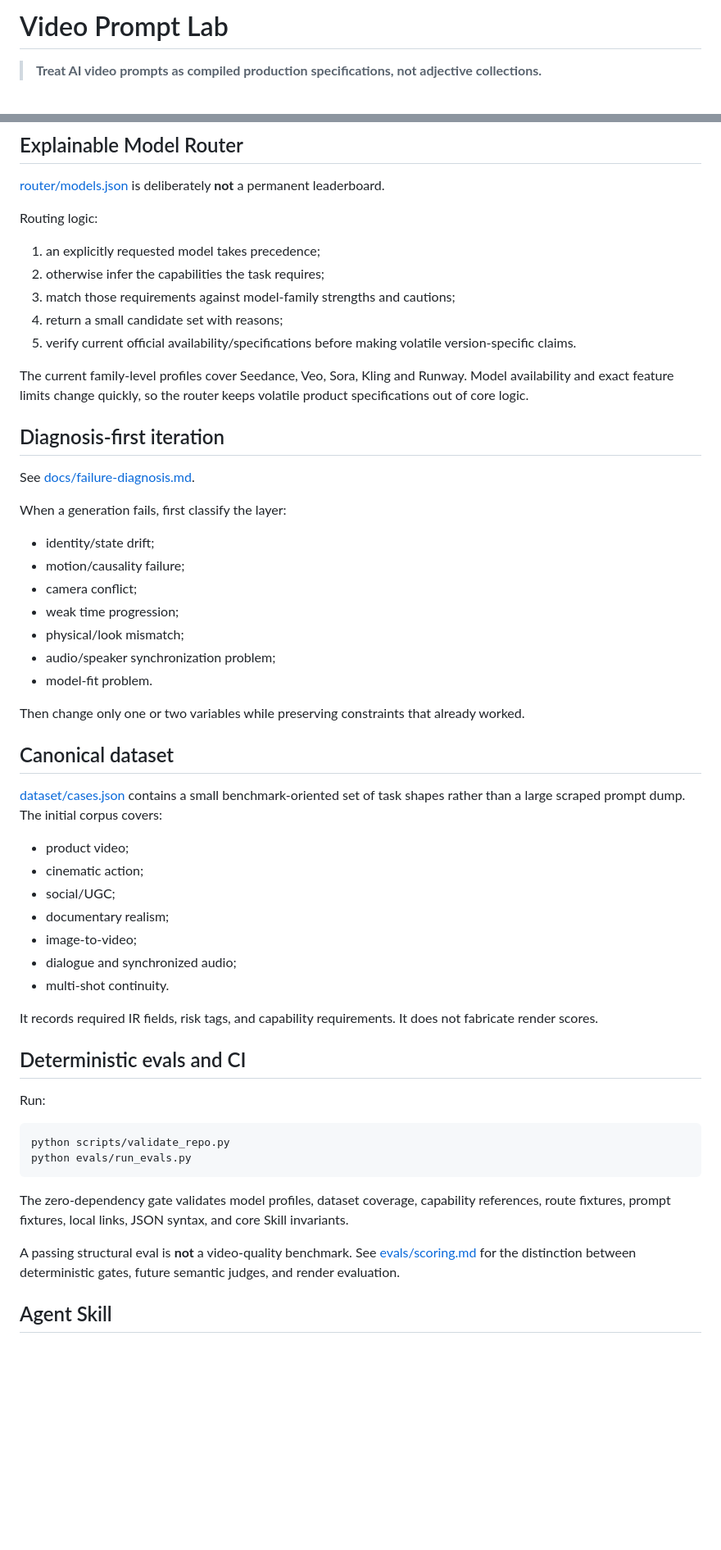
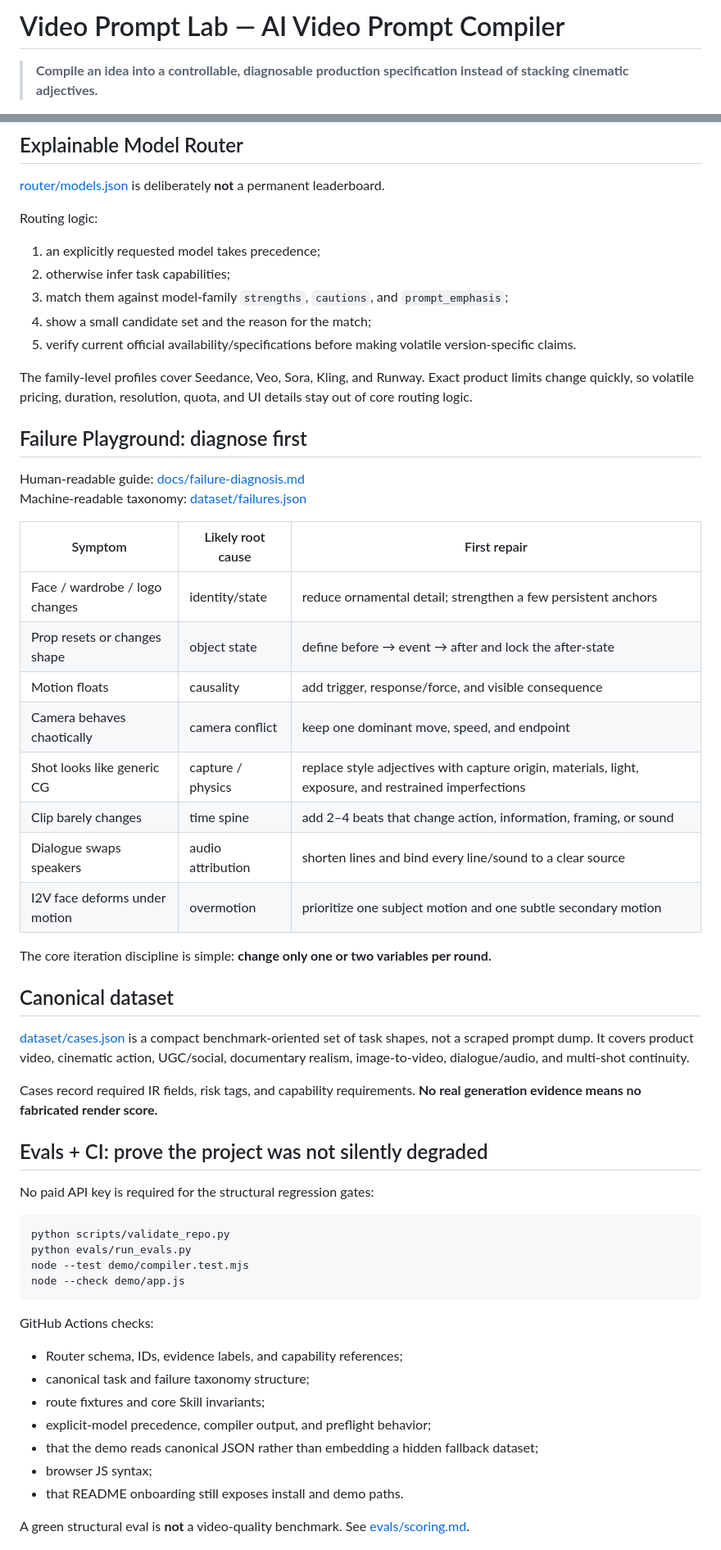
Before and after one commit to jupiterx0910/video-prompt-lab, a Markdown page: README_EN.md, 2 parts joined by grey strips. Shown at 82% size. Drawn GitHub-style; blank space fills up the shorter version.

Commit message:
docs: add v2.2 interactive experience to English README

````diff
--- a/README_EN.md
+++ b/README_EN.md
@@ -1,4 +1,4 @@
-# Video Prompt Lab
+# Video Prompt Lab — AI Video Prompt Compiler
 
-> **Treat AI video prompts as compiled production specifications, not adjective collections.**
+> **Compile an idea into a controllable, diagnosable production specification instead of stacking cinematic adjectives.**
 
@@ -79,55 +141,57 @@ The same director intent can then be compiled into different model dialects with
 Routing logic:
 
 1. an explicitly requested model takes precedence;
-2. otherwise infer the capabilities the task requires;
-3. match those requirements against model-family strengths and cautions;
-4. return a small candidate set with reasons;
+2. otherwise infer task capabilities;
+3. match them against model-family `strengths`, `cautions`, and `prompt_emphasis`;
+4. show a small candidate set and the reason for the match;
 5. verify current official availability/specifications before making volatile version-specific claims.
 
-The current family-level profiles cover Seedance, Veo, Sora, Kling and Runway. Model availability and exact feature limits change quickly, so the router keeps volatile product specifications out of core logic.
+The family-level profiles cover Seedance, Veo, Sora, Kling, and Runway. Exact product limits change quickly, so volatile pricing, duration, resolution, quota, and UI details stay out of core routing logic.
 
-## Diagnosis-first iteration
+## Failure Playground: diagnose first
 
-See [docs/failure-diagnosis.md](docs/failure-diagnosis.md).
+Human-readable guide: [docs/failure-diagnosis.md](docs/failure-diagnosis.md)
+Machine-readable taxonomy: [dataset/failures.json](dataset/failures.json)
 
-When a generation fails, first classify the layer:
+| Symptom | Likely root cause | First repair |
+|---|---|---|
+| Face / wardrobe / logo changes | identity/state | reduce ornamental detail; strengthen a few persistent anchors |
+| Prop resets or changes shape | object state | define before → event → after and lock the after-state |
+| Motion floats | causality | add trigger, response/force, and visible consequence |
+| Camera behaves chaotically | camera conflict | keep one dominant move, speed, and endpoint |
+| Shot looks like generic CG | capture / physics | replace style adjectives with capture origin, materials, light, exposure, and restrained imperfections |
+| Clip barely changes | time spine | add 2–4 beats that change action, information, framing, or sound |
+| Dialogue swaps speakers | audio attribution | shorten lines and bind every line/sound to a clear source |
+| I2V face deforms under motion | overmotion | prioritize one subject motion and one subtle secondary motion |
 
-- identity/state drift;
-- motion/causality failure;
-- camera conflict;
-- weak time progression;
-- physical/look mismatch;
-- audio/speaker synchronization problem;
-- model-fit problem.
-
-Then change only one or two variables while preserving constraints that already worked.
+The core iteration discipline is simple: **change only one or two variables per round.**
 
 ## Canonical dataset
 
-[dataset/cases.json](dataset/cases.json) contains a small benchmark-oriented set of task shapes rather than a large scraped prompt dump. The initial corpus covers:
+[dataset/cases.json](dataset/cases.json) is a compact benchmark-oriented set of task shapes, not a scraped prompt dump. It covers product video, cinematic action, UGC/social, documentary realism, image-to-video, dialogue/audio, and multi-shot continuity.
 
-- product video;
-- cinematic action;
-- social/UGC;
-- documentary realism;
-- image-to-video;
-- dialogue and synchronized audio;
-- multi-shot continuity.
+Cases record required IR fields, risk tags, and capability requirements. **No real generation evidence means no fabricated render score.**
 
-It records required IR fields, risk tags, and capability requirements. It does not fabricate render scores.
+## Evals + CI: prove the project was not silently degraded
 
-## Deterministic evals and CI
-
-Run:
+No paid API key is required for the structural regression gates:
 
 ```bash
 python scripts/validate_repo.py
 python evals/run_evals.py
+node --test demo/compiler.test.mjs
+node --check demo/app.js
 ```
 
-The zero-dependency gate validates model profiles, dataset coverage, capability references, route fixtures, prompt fixtures, local links, JSON syntax, and core Skill invariants.
+GitHub Actions checks:
 
-A passing structural eval is **not** a video-quality benchmark. See [evals/scoring.md](evals/scoring.md) for the distinction between deterministic gates, future semantic judges, and render evaluation.
+- Router schema, IDs, evidence labels, and capability references;
+- canonical task and failure taxonomy structure;
+- route fixtures and core Skill invariants;
+- explicit-model precedence, compiler output, and preflight behavior;
+- that the demo reads canonical JSON rather than embedding a hidden fallback dataset;
+- browser JS syntax;
+- that README onboarding still exposes install and demo paths.
 
-## Agent Skill
+A green structural eval is **not** a video-quality benchmark. See [evals/scoring.md](evals/scoring.md).
 
````
Also changed, not shown: other parts of README_EN.md (+98 -32 lines).
